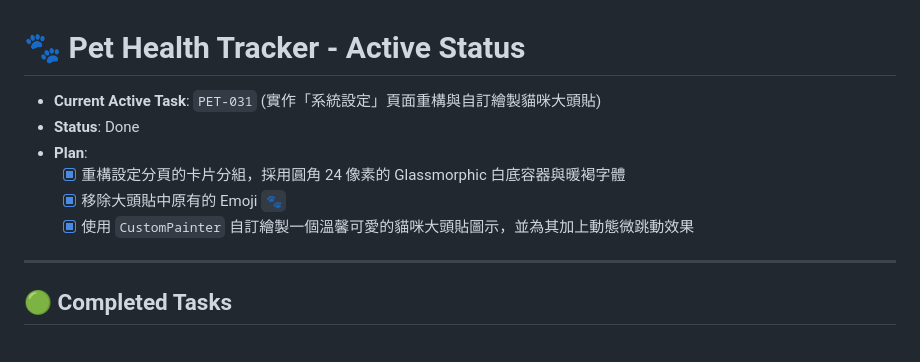
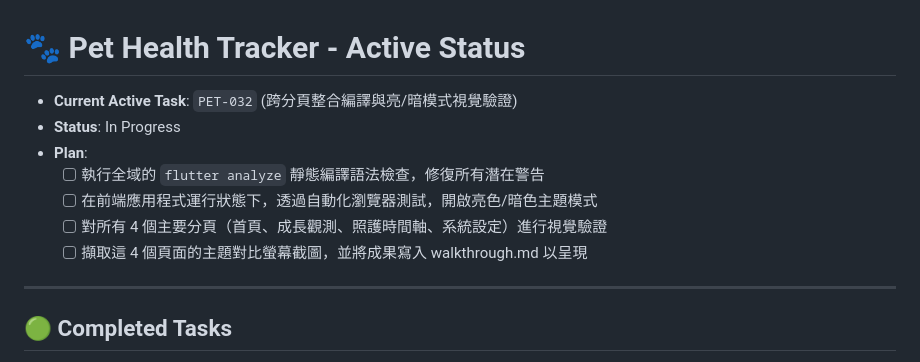
Before and after one commit to snownilight/luluHealthCheckProject, a Markdown page: working.md, the part around the change. Rendered like a GitHub page.

Commit message:
test: [PET-032] Run global analysis check and complete visual testing for light/dark modes

```diff
--- a/working.md
+++ b/working.md
@@ -1,11 +1,12 @@
 # 🐾 Pet Health Tracker - Active Status
 
-* **Current Active Task**: `PET-031` (實作「系統設定」頁面重構與自訂繪製貓咪大頭貼)
-* **Status**: Done
+* **Current Active Task**: `PET-032` (跨分頁整合編譯與亮/暗模式視覺驗證)
+* **Status**: In Progress
 * **Plan**:
-  - [x] 重構設定分頁的卡片分組，採用圓角 24 像素的 Glassmorphic 白底容器與暖褐字體
-  - [x] 移除大頭貼中原有的 Emoji `🐾`
-  - [x] 使用 `CustomPainter` 自訂繪製一個溫馨可愛的貓咪大頭貼圖示，並為其加上動態微跳動效果
+  - [ ] 執行全域的 `flutter analyze` 靜態編譯語法檢查，修復所有潛在警告
+  - [ ] 在前端應用程式運行狀態下，透過自動化瀏覽器測試，開啟亮色/暗色主題模式
+  - [ ] 對所有 4 個主要分頁（首頁、成長觀測、照護時間軸、系統設定）進行視覺驗證
+  - [ ] 擷取這 4 個頁面的主題對比螢幕截圖，並將成果寫入 walkthrough.md 以呈現
 
 ---
 
```
